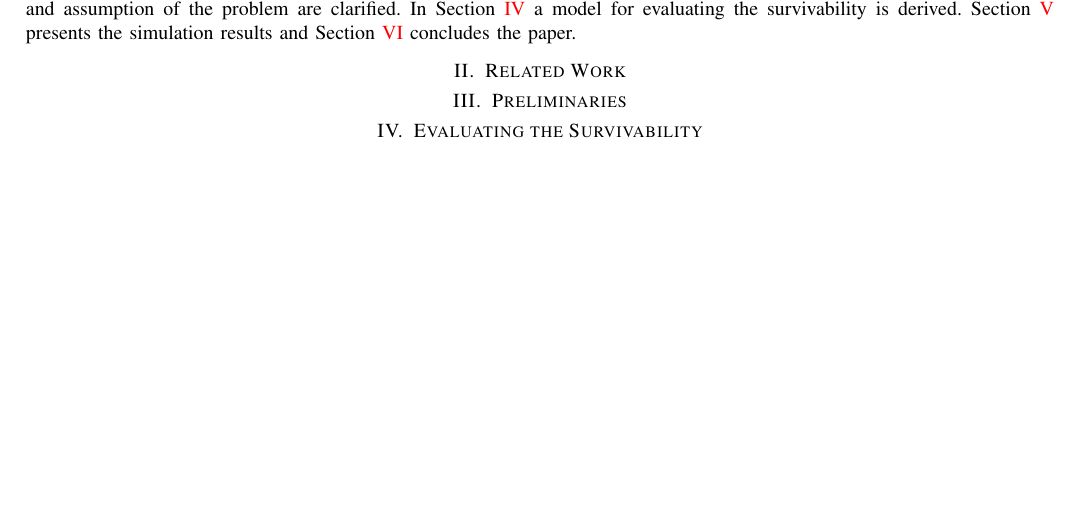
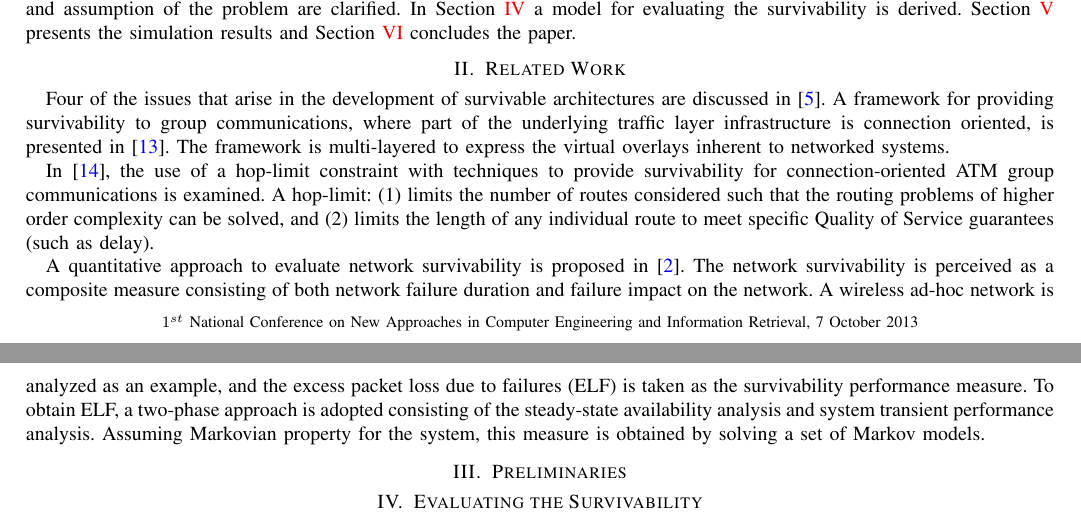
Before and after one commit to sinaghz/mavaji.github.io, a LaTeX paper (assets/papers/2013/10/rbpj/rbpj.tex): part of page 1 of 3 before the commit and two parts of pages 1 and 2 of 4 after it, the two joined at a grey line, cut so that both start at the same text, the shorter picture padded with empty space. Compiled offline with pdfLaTeX.

Commit message:
add rbpj tex file

```diff
--- a/assets/papers/2013/10/rbpj/rbpj.tex
+++ b/assets/papers/2013/10/rbpj/rbpj.tex
@@ -8,6 +8,7 @@
 \usepackage{textcomp}
 \usepackage{xcolor}
 \usepackage[linktocpage=true,colorlinks,citecolor=blue,pagebackref=true]{hyperref}
+\usepackage{datetime}
 
 \def\BibTeX{{\rm B\kern-.05em{\sc i\kern-.025em b}\kern-.08em
 T\kern-.1667em\lower.7ex\hbox{E}\kern-.125emX}}
@@ -15,6 +16,7 @@ T\kern-.1667em\lower.7ex\hbox{E}\kern-.125emX}}
 \begin{document}
 
     \title{Effect of Buffer Size and Packet Delay on the Survivability of Packet Switched Networks}
+    \IEEEpubid{$1^{st}$ National Conference on New Approaches in Computer Engineering and Information Retrieval, 7 October 2013}
     \date{7 October 2013}
     \author{\IEEEauthorblockN{1\textsuperscript{st} Vahid Mavaji}
     \IEEEauthorblockA{\textit{Department of Computer Engineering} \\
@@ -53,6 +55,11 @@ T\kern-.1667em\lower.7ex\hbox{E}\kern-.125emX}}
     The rest of this paper is organized as follows: in Section \ref{sec:rlwork} a literature survey is presented. In Section \ref{sec:prel} the preliminaries and assumption of the problem are clarified. In Section \ref{sec:eval} a model for evaluating the survivability is derived. Section~\ref{sec:simres} presents the simulation results and Section \ref{sec:conc} concludes the paper.
 
     \section{Related Work} \label{sec:rlwork}
+    Four of the issues that arise in the development of survivable architectures are discussed in \cite{b5}. A framework for providing survivability to group communications, where part of the underlying traffic layer infrastructure is connection oriented, is presented in \cite{b13}. The framework is multi-layered to express the virtual overlays inherent to networked systems.
+
+    In \cite{b14}, the use of a hop-limit constraint with techniques to provide survivability for connection-oriented ATM group communications is examined. A hop-limit: (1) limits the number of routes considered such that the routing problems of higher order complexity can be solved, and (2) limits the length of any individual route to meet specific Quality of Service guarantees (such as delay).
+
+    A quantitative approach to evaluate network survivability is proposed in \cite{b2}. The network survivability is perceived as a composite measure consisting of both network failure duration and failure impact on the network. A wireless ad-hoc network is analyzed as an example, and the excess packet loss due to failures (ELF) is taken as the survivability performance measure. To obtain ELF, a two-phase approach is adopted consisting of the steady-state availability analysis and system transient performance analysis. Assuming Markovian property for the system, this measure is obtained by solving a set of Markov models.
 
     \section{Preliminaries} \label{sec:prel}
 
```
Also changed, not shown: assets/papers/2013/10/rbpj/rbpj.pdf, assets/papers/2013/10/rbpj/rbpj.tex (2 more changed lines).
